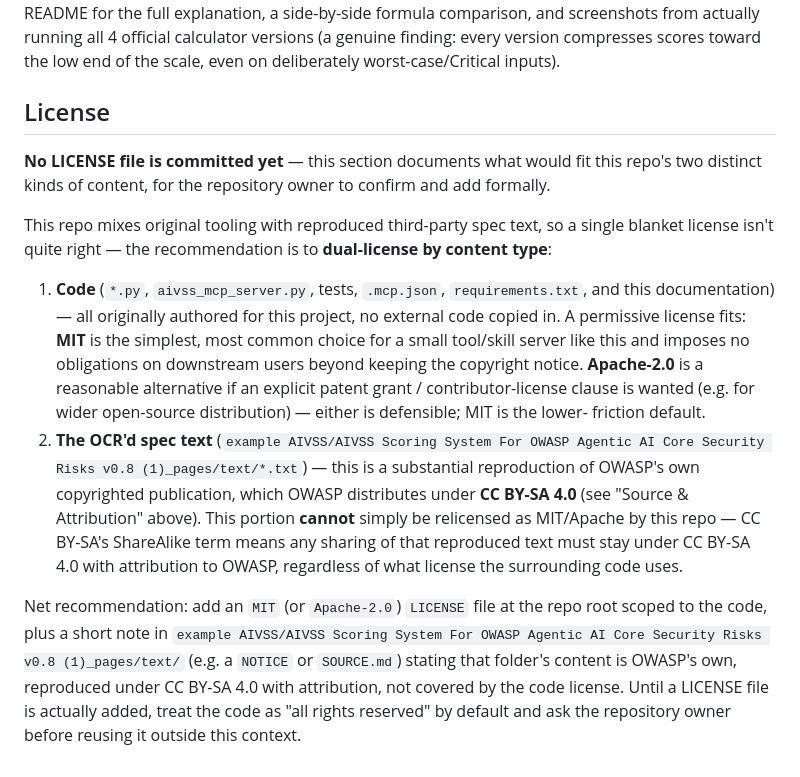
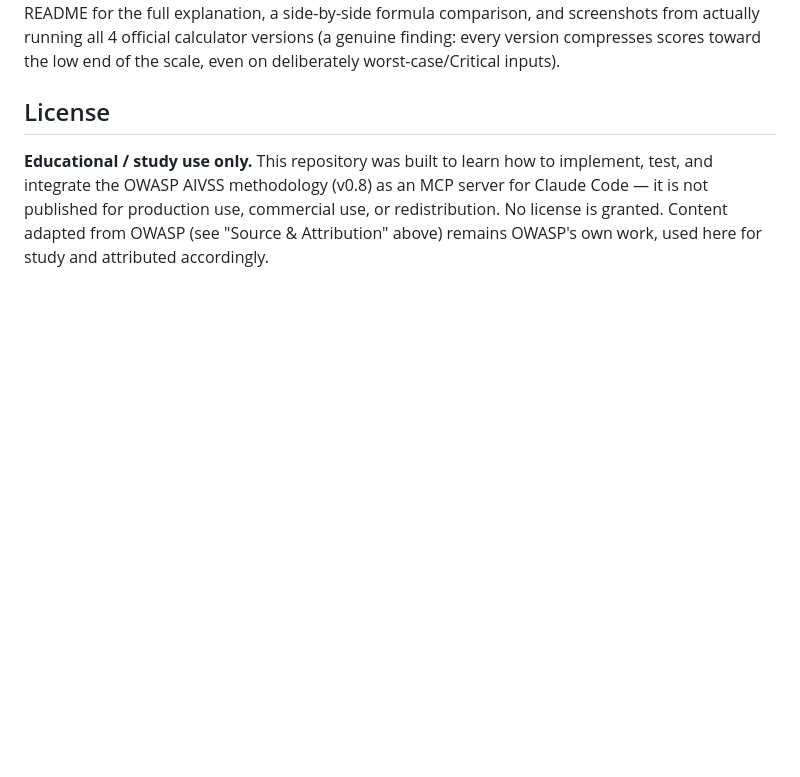
Before and after one commit to lengtsp/aivss-skills-claudecode, a Markdown page: README.md, the part around the change. Drawn GitHub-style; blank space fills up the shorter version.

Commit message:
docs: simplify License section to educational/study-use-only statement
Removed the dual-license (MIT/Apache-2.0 + CC BY-SA) recommendation --
this repo is for learning/studying the OWASP AIVSS methodology as an MCP
server, not published for production/commercial use or redistribution.
No license is granted; OWASP-sourced content remains OWASP's own work,
attributed per the Source & Attribution section.

```diff
--- a/README.md
+++ b/README.md
@@ -367,37 +367,9 @@ deliberately worst-case/Critical inputs).
 
 ## License
 
-**No LICENSE file is committed yet** — this section documents what would fit
-this repo's two distinct kinds of content, for the repository owner to
-confirm and add formally.
-
-This repo mixes original tooling with reproduced third-party spec text, so a
-single blanket license isn't quite right — the recommendation is to
-**dual-license by content type**:
-
-1. **Code** (`*.py`, `aivss_mcp_server.py`, tests, `.mcp.json`,
-   `requirements.txt`, and this documentation) — all originally authored for
-   this project, no external code copied in. A permissive license fits:
-   **MIT** is the simplest, most common choice for a small tool/skill server
-   like this and imposes no obligations on downstream users beyond keeping
-   the copyright notice. **Apache-2.0** is a reasonable alternative if an
-   explicit patent grant / contributor-license clause is wanted (e.g. for
-   wider open-source distribution) — either is defensible; MIT is the lower-
-   friction default.
-2. **The OCR'd spec text** (`example AIVSS/AIVSS Scoring System For OWASP
-   Agentic AI Core Security Risks v0.8 (1)_pages/text/*.txt`) — this is a
-   substantial reproduction of OWASP's own copyrighted publication, which
-   OWASP distributes under **CC BY-SA 4.0** (see "Source & Attribution"
-   above). This portion **cannot** simply be relicensed as MIT/Apache by this
-   repo — CC BY-SA's ShareAlike term means any sharing of that reproduced
-   text must stay under CC BY-SA 4.0 with attribution to OWASP, regardless of
-   what license the surrounding code uses.
-
-Net recommendation: add an `MIT` (or `Apache-2.0`) `LICENSE` file at the repo
-root scoped to the code, plus a short note in
-`example AIVSS/AIVSS Scoring System For OWASP Agentic AI Core Security Risks
-v0.8 (1)_pages/text/` (e.g. a `NOTICE` or `SOURCE.md`) stating that folder's
-content is OWASP's own, reproduced under CC BY-SA 4.0 with attribution, not
-covered by the code license. Until a LICENSE file is actually added, treat
-the code as "all rights reserved" by default and ask the repository owner
-before reusing it outside this context.
+**Educational / study use only.** This repository was built to learn how to
+implement, test, and integrate the OWASP AIVSS methodology (v0.8) as an MCP
+server for Claude Code — it is not published for production use, commercial
+use, or redistribution. No license is granted. Content adapted from OWASP
+(see "Source & Attribution" above) remains OWASP's own work, used here for
+study and attributed accordingly.
```
